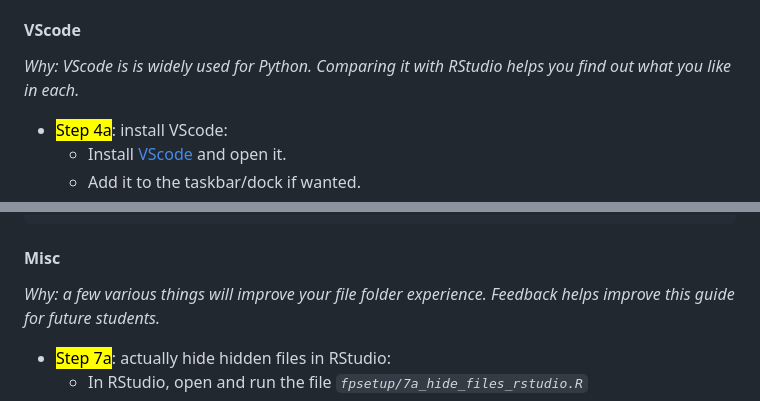
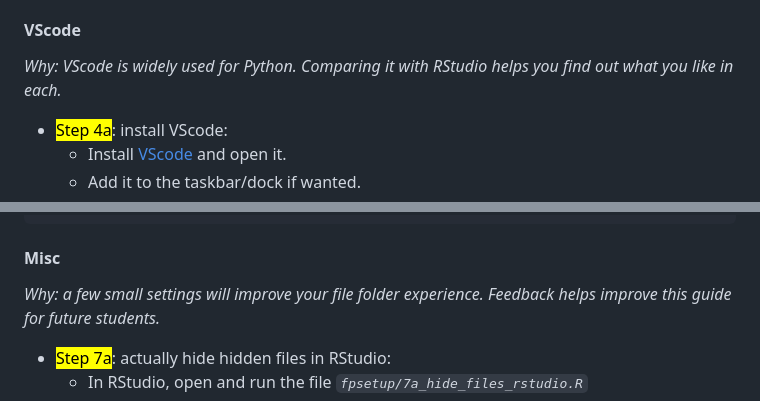
Before and after one commit to brry/fpsetup, a Markdown page: README.md, 2 parts joined by grey strips. Rendered like a GitHub page.

```diff
--- a/README.md
+++ b/README.md
@@ -91,7 +95,7 @@ Jump to [R](#r), [Git](#git), [Python](#python), [VScode](#vscode), [Quarto](#qu
 
 #### VScode
 
-*Why: VScode is is widely used for Python.*
+*Why: VScode is widely used for Python.*
 *Comparing it with RStudio helps you find out what you like in each.*
 
 - <mark>Step 4a</mark>: install VScode:
@@ -170,7 +173,7 @@ Jump to [R](#r), [Git](#git), [Python](#python), [VScode](#vscode), [Quarto](#qu
 
 #### Misc
 
-*Why: a few various things will improve your file folder experience.*
+*Why: a few small settings will improve your file folder experience.*
 *Feedback helps improve this guide for future students.*
 
 - <mark>Step 7a</mark>: actually hide hidden files in RStudio:
```
Also changed, not shown: other parts of README.md (+13 -10 lines).
